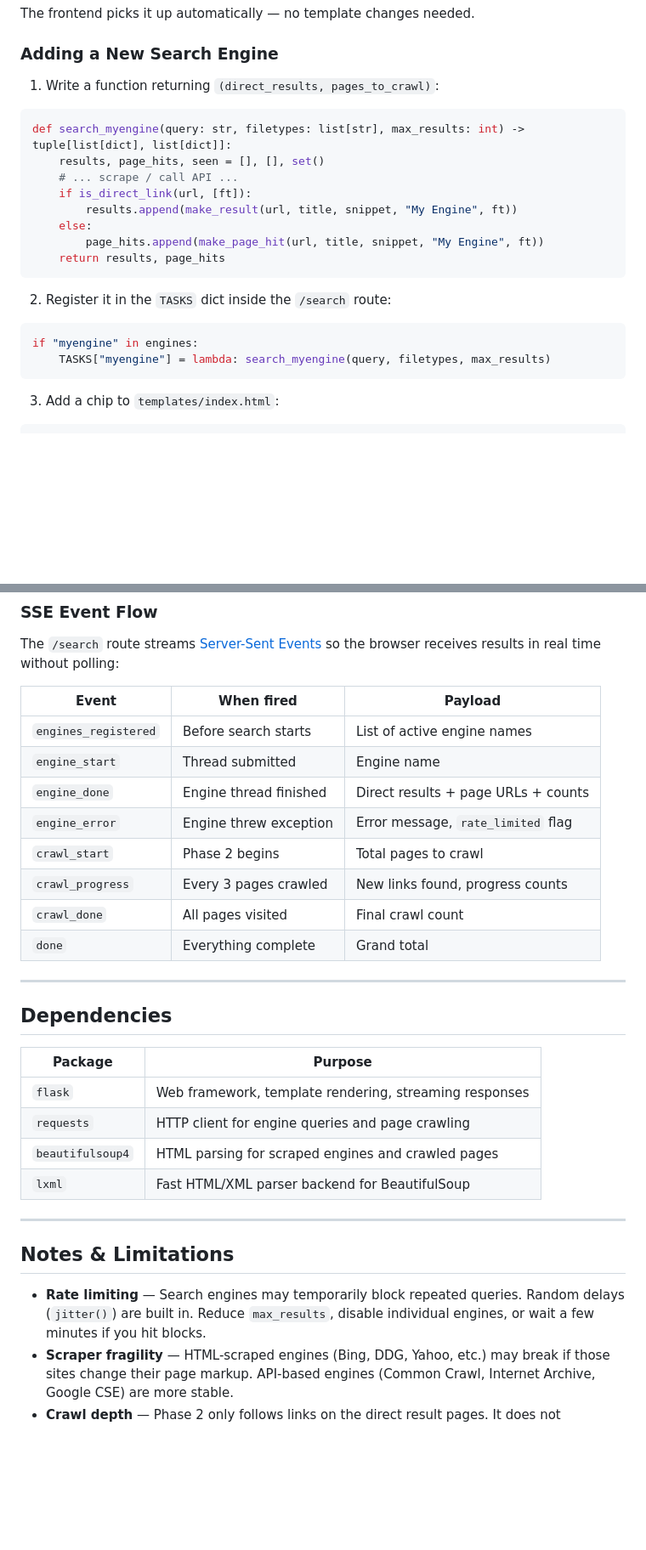
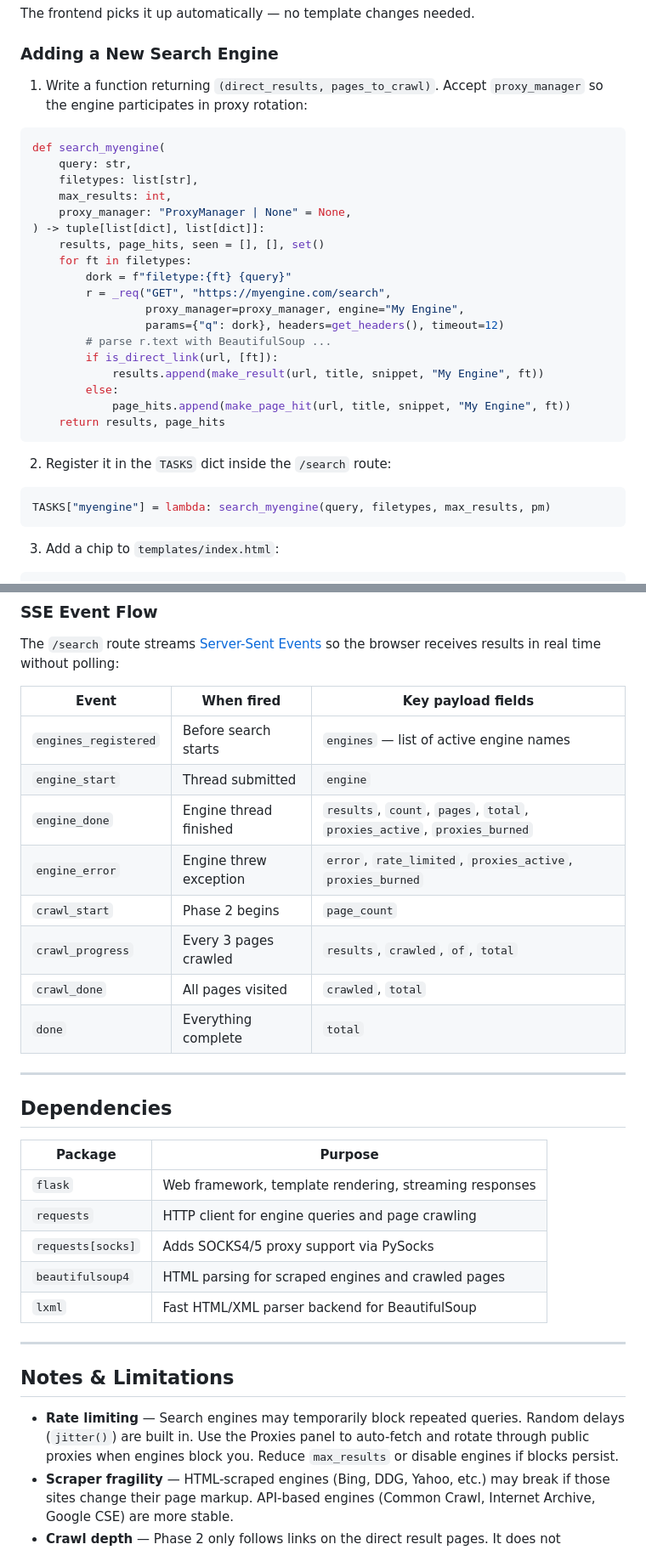
Before and after one commit to evilgenius79/Websearch, a Markdown page: README.md, 2 parts joined by grey strips. Shown at 85% size. Drawn GitHub-style; blank space fills up the shorter version.

Commit message:
Update README with proxy support, JSON export, and API changes
- New Proxy Support section: manual entry formats, auto-fetch buttons,
  live burn status, SOCKS note
- JSON export added to Exporting table
- SSE event table updated with proxies_active/proxies_burned fields
- Adding a New Engine guide updated for proxy_manager parameter + _req()
- Dependencies table includes requests[socks]
- Rate limiting note updated to mention proxy rotation

https://claude.ai/code/session_01Kmu45xjM2TUfNSbHFbKBY4

````diff
--- a/README.md
+++ b/README.md
@@ -241,22 +269,31 @@ The frontend picks it up automatically — no template changes needed.
 
 ### Adding a New Search Engine
 
-1. Write a function returning `(direct_results, pages_to_crawl)`:
+1. Write a function returning `(direct_results, pages_to_crawl)`. Accept `proxy_manager` so the engine participates in proxy rotation:
 ```python
-def search_myengine(query: str, filetypes: list[str], max_results: int) -> tuple[list[dict], list[dict]]:
+def search_myengine(
+    query: str,
+    filetypes: list[str],
+    max_results: int,
+    proxy_manager: "ProxyManager | None" = None,
+) -> tuple[list[dict], list[dict]]:
     results, page_hits, seen = [], [], set()
-    # ... scrape / call API ...
-    if is_direct_link(url, [ft]):
-        results.append(make_result(url, title, snippet, "My Engine", ft))
-    else:
-        page_hits.append(make_page_hit(url, title, snippet, "My Engine", ft))
+    for ft in filetypes:
+        dork = f"filetype:{ft} {query}"
+        r = _req("GET", "https://myengine.com/search",
+                 proxy_manager=proxy_manager, engine="My Engine",
+                 params={"q": dork}, headers=get_headers(), timeout=12)
+        # parse r.text with BeautifulSoup ...
+        if is_direct_link(url, [ft]):
+            results.append(make_result(url, title, snippet, "My Engine", ft))
+        else:
+            page_hits.append(make_page_hit(url, title, snippet, "My Engine", ft))
     return results, page_hits
 ```
 
 2. Register it in the `TASKS` dict inside the `/search` route:
 ```python
-if "myengine" in engines:
-    TASKS["myengine"] = lambda: search_myengine(query, filetypes, max_results)
+TASKS["myengine"] = lambda: search_myengine(query, filetypes, max_results, pm)
 ```
 
 3. Add a chip to `templates/index.html`:
@@ -309,16 +346,16 @@ Browser  ──POST /search──►  Flask app
 
 The `/search` route streams [Server-Sent Events](https://developer.mozilla.org/en-US/docs/Web/API/Server-sent_events) so the browser receives results in real time without polling:
 
-| Event | When fired | Payload |
+| Event | When fired | Key payload fields |
 |---|---|---|
-| `engines_registered` | Before search starts | List of active engine names |
-| `engine_start` | Thread submitted | Engine name |
-| `engine_done` | Engine thread finished | Direct results + page URLs + counts |
-| `engine_error` | Engine threw exception | Error message, `rate_limited` flag |
-| `crawl_start` | Phase 2 begins | Total pages to crawl |
-| `crawl_progress` | Every 3 pages crawled | New links found, progress counts |
-| `crawl_done` | All pages visited | Final crawl count |
-| `done` | Everything complete | Grand total |
+| `engines_registered` | Before search starts | `engines` — list of active engine names |
+| `engine_start` | Thread submitted | `engine` |
+| `engine_done` | Engine thread finished | `results`, `count`, `pages`, `total`, `proxies_active`, `proxies_burned` |
+| `engine_error` | Engine threw exception | `error`, `rate_limited`, `proxies_active`, `proxies_burned` |
+| `crawl_start` | Phase 2 begins | `page_count` |
+| `crawl_progress` | Every 3 pages crawled | `results`, `crawled`, `of`, `total` |
+| `crawl_done` | All pages visited | `crawled`, `total` |
+| `done` | Everything complete | `total` |
 
 ---
 
@@ -328,6 +365,7 @@ The `/search` route streams [Server-Sent Events](https://developer.mozilla.org/e
 |---|---|
 | `flask` | Web framework, template rendering, streaming responses |
 | `requests` | HTTP client for engine queries and page crawling |
+| `requests[socks]` | Adds SOCKS4/5 proxy support via PySocks |
 | `beautifulsoup4` | HTML parsing for scraped engines and crawled pages |
 | `lxml` | Fast HTML/XML parser backend for BeautifulSoup |
 
@@ -335,7 +373,7 @@ The `/search` route streams [Server-Sent Events](https://developer.mozilla.org/e
 
 ## Notes & Limitations
 
-- **Rate limiting** — Search engines may temporarily block repeated queries. Random delays (`jitter()`) are built in. Reduce `max_results`, disable individual engines, or wait a few minutes if you hit blocks.
+- **Rate limiting** — Search engines may temporarily block repeated queries. Random delays (`jitter()`) are built in. Use the Proxies panel to auto-fetch and rotate through public proxies when engines block you. Reduce `max_results` or disable engines if blocks persist.
 - **Scraper fragility** — HTML-scraped engines (Bing, DDG, Yahoo, etc.) may break if those sites change their page markup. API-based engines (Common Crawl, Internet Archive, Google CSE) are more stable.
 - **Crawl depth** — Phase 2 only follows links on the direct result pages. It does not recursively crawl (no second-level pages). If a file is two clicks deep from a search result it won't be found.
 - **JavaScript-rendered pages** — The crawler uses plain `requests` + BeautifulSoup and does not execute JavaScript. Pages that load their download links via JS won't be crawled successfully.
````
Also changed, not shown: other parts of README.md (+28 -0 lines).
